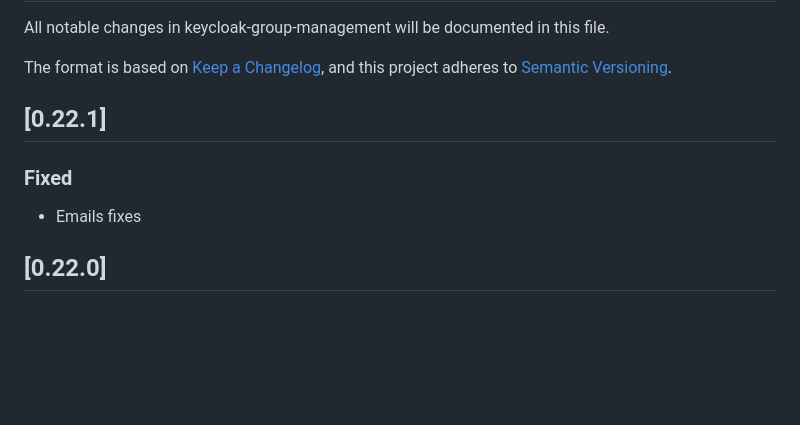
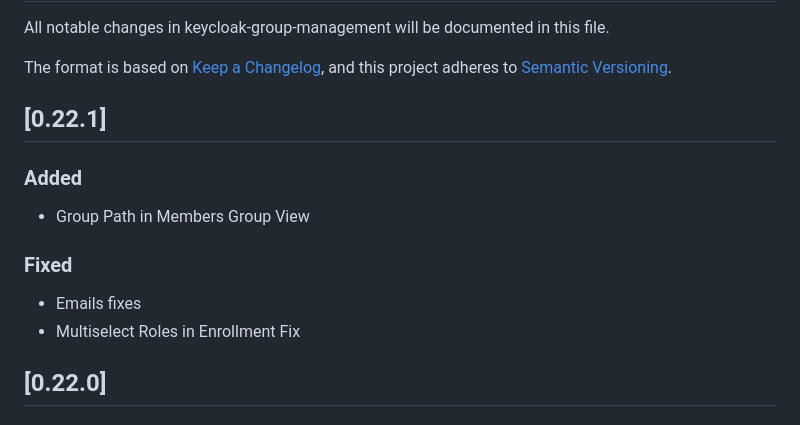
Before and after one commit to rciam/keycloak-group-management, a Markdown page: CHANGELOG.md, the part around the change. Rendered like a GitHub page; blank space fills up the shorter version.

Commit message:
Updated Changelog

```diff
--- a/CHANGELOG.md
+++ b/CHANGELOG.md
@@ -6,8 +6,12 @@ and this project adheres to [Semantic Versioning](https://semver.org/spec/v2.0.0
 
 ## [0.22.1]
 
+### Added
+- Group Path in Members Group View
+
 ### Fixed
 - Emails fixes
+- Multiselect Roles in Enrollment Fix
 
 ## [0.22.0]
 
```
